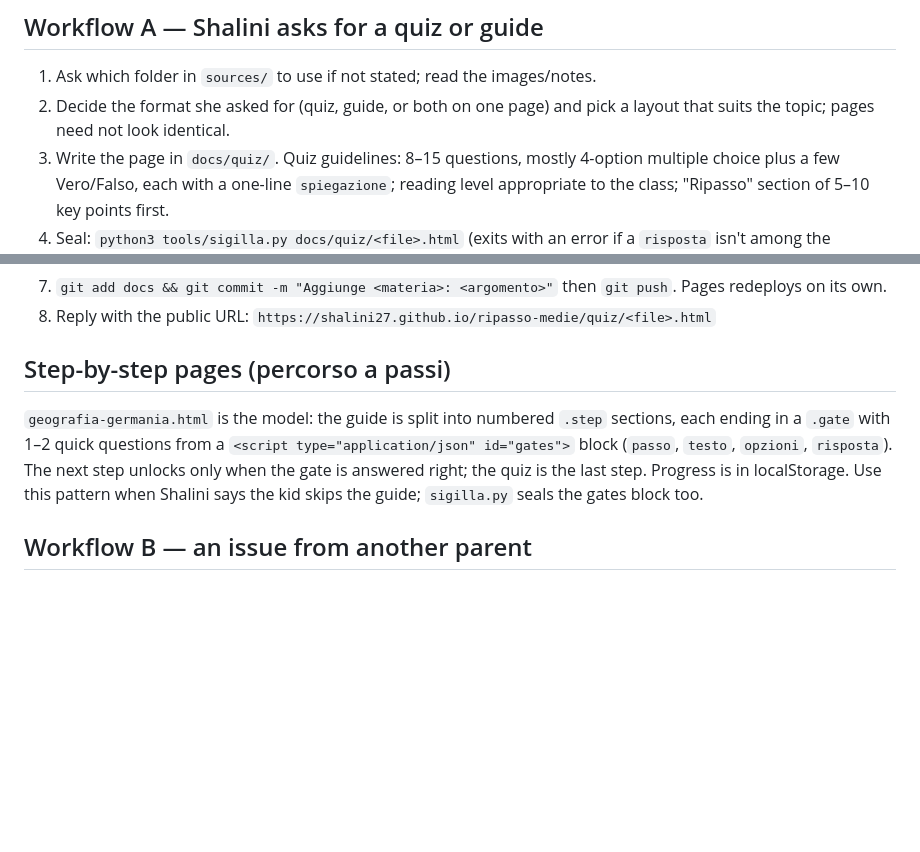
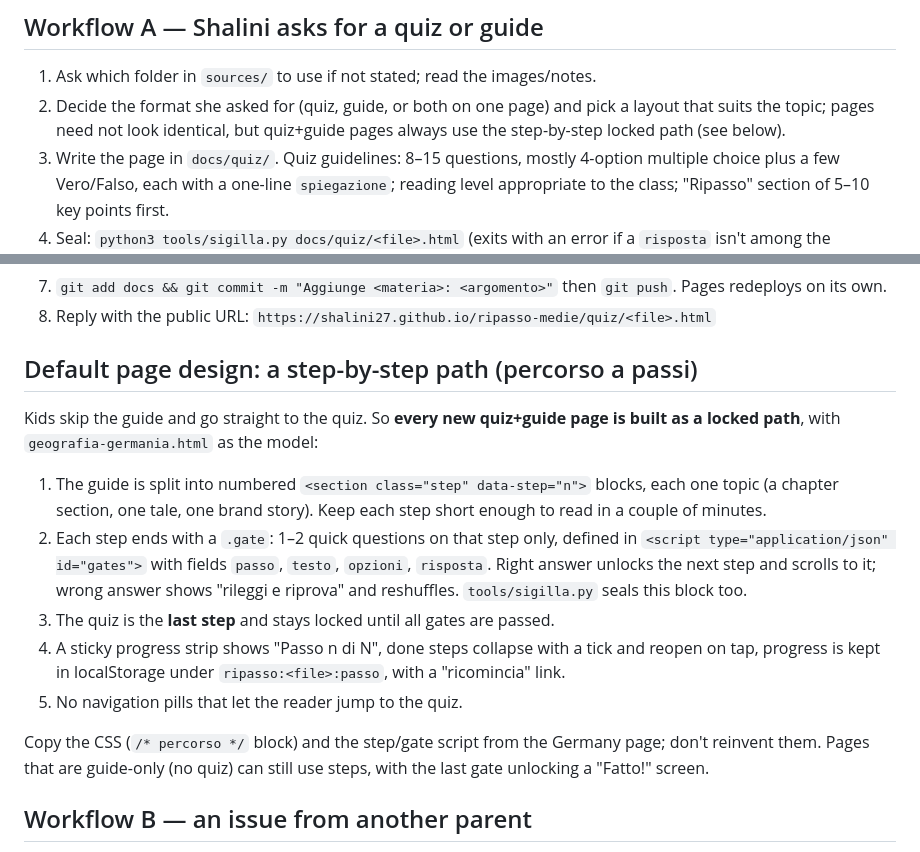
Before and after one commit to shalini27/ripasso-medie, a Markdown page: CLAUDE.md, 2 parts joined by grey strips. Rendered like a GitHub page; blank space fills up the shorter version.

Commit message:
Regola: percorso a passi come design predefinito

```diff
--- a/CLAUDE.md
+++ b/CLAUDE.md
@@ -66,7 +66,8 @@ tempo` 1 and 2; matematica `Conosco, risolvo, argomento` 1 and 2; arte
 
 1. Ask which folder in `sources/` to use if not stated; read the images/notes.
 2. Decide the format she asked for (quiz, guide, or both on one page) and
-   pick a layout that suits the topic; pages need not look identical.
+   pick a layout that suits the topic; pages need not look identical, but
+   quiz+guide pages always use the step-by-step locked path (see below).
 3. Write the page in `docs/quiz/`. Quiz guidelines: 8–15 questions, mostly
    4-option multiple choice plus a few Vero/Falso, each with a one-line
    `spiegazione`; reading level appropriate to the class; "Ripasso" section of
@@ -81,15 +82,28 @@ tempo` 1 and 2; matematica `Conosco, risolvo, argomento` 1 and 2; arte
 8. Reply with the public URL:
    `https://shalini27.github.io/ripasso-medie/quiz/<file>.html`
 
-## Step-by-step pages (percorso a passi)
+## Default page design: a step-by-step path (percorso a passi)
 
-`geografia-germania.html` is the model: the guide is split into numbered
-`.step` sections, each ending in a `.gate` with 1–2 quick questions from a
-`<script type="application/json" id="gates">` block (`passo`, `testo`,
-`opzioni`, `risposta`). The next step unlocks only when the gate is answered
-right; the quiz is the last step. Progress is in localStorage. Use this
-pattern when Shalini says the kid skips the guide; `sigilla.py` seals the
-gates block too.
+Kids skip the guide and go straight to the quiz. So **every new quiz+guide
+page is built as a locked path**, with `geografia-germania.html` as the model:
+
+1. The guide is split into numbered `<section class="step" data-step="n">`
+   blocks, each one topic (a chapter section, one tale, one brand story).
+   Keep each step short enough to read in a couple of minutes.
+2. Each step ends with a `.gate`: 1–2 quick questions on that step only,
+   defined in `<script type="application/json" id="gates">` with fields
+   `passo`, `testo`, `opzioni`, `risposta`. Right answer unlocks the next
+   step and scrolls to it; wrong answer shows "rileggi e riprova" and
+   reshuffles. `tools/sigilla.py` seals this block too.
+3. The quiz is the **last step** and stays locked until all gates are passed.
+4. A sticky progress strip shows "Passo n di N", done steps collapse with a
+   tick and reopen on tap, progress is kept in localStorage under
+   `ripasso:<file>:passo`, with a "ricomincia" link.
+5. No navigation pills that let the reader jump to the quiz.
+
+Copy the CSS (`/* percorso */` block) and the step/gate script from the
+Germany page; don't reinvent them. Pages that are guide-only (no quiz) can
+still use steps, with the last gate unlocking a "Fatto!" screen.
 
 ## Workflow B — an issue from another parent
 
```
Also changed, not shown: DESIGN.md (+7 -0 lines).
